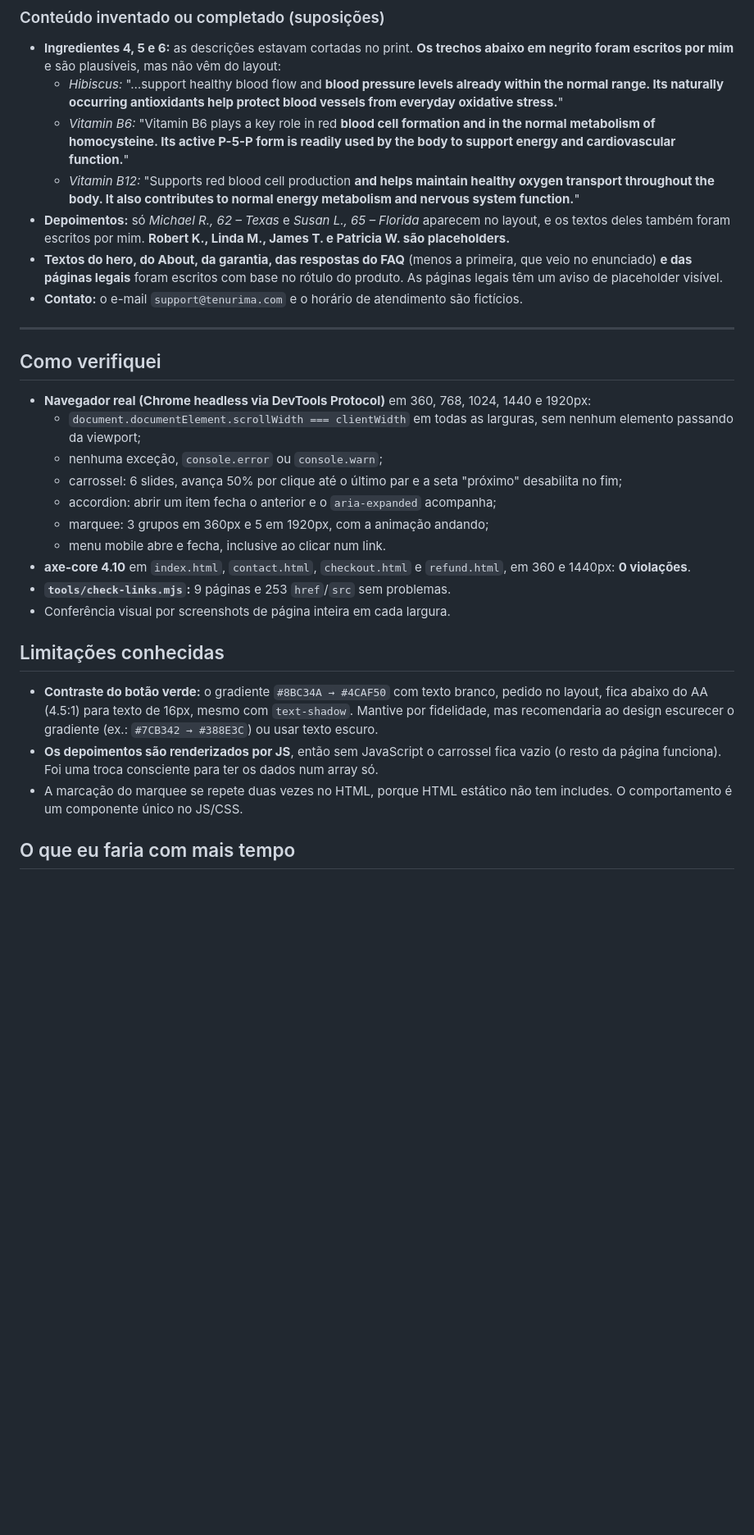
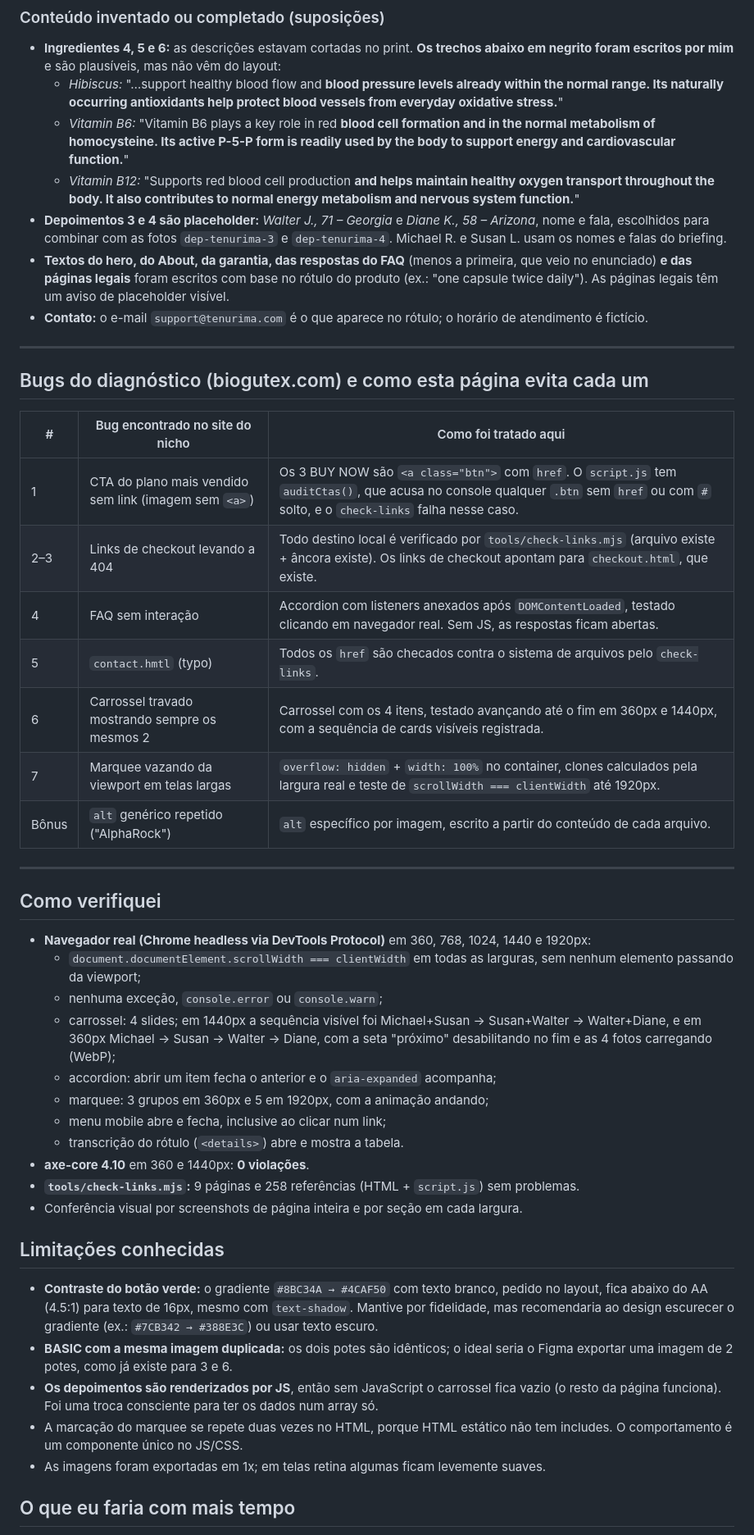
Before and after one commit to franklinferreiraf/desafio-dev-xmx, a Markdown page: README.md, the part around one of its changes. Shown at 82% size. Rendered like a GitHub page; blank space fills up the shorter version.

```diff
--- a/README.md
+++ b/README.md
@@ -84,9 +108,23 @@ python -m http.server 8080      # ou: npx serve .
   - *Hibiscus:* "…support healthy blood flow and **blood pressure levels already within the normal range. Its naturally occurring antioxidants help protect blood vessels from everyday oxidative stress.**"
   - *Vitamin B6:* "Vitamin B6 plays a key role in red **blood cell formation and in the normal metabolism of homocysteine. Its active P-5-P form is readily used by the body to support energy and cardiovascular function.**"
   - *Vitamin B12:* "Supports red blood cell production **and helps maintain healthy oxygen transport throughout the body. It also contributes to normal energy metabolism and nervous system function.**"
-- **Depoimentos:** só *Michael R., 62 – Texas* e *Susan L., 65 – Florida* aparecem no layout, e os textos deles também foram escritos por mim. **Robert K., Linda M., James T. e Patricia W. são placeholders.**
-- **Textos do hero, do About, da garantia, das respostas do FAQ** (menos a primeira, que veio no enunciado) **e das páginas legais** foram escritos com base no rótulo do produto. As páginas legais têm um aviso de placeholder visível.
-- **Contato:** o e-mail `support@tenurima.com` e o horário de atendimento são fictícios.
+- **Depoimentos 3 e 4 são placeholder:** *Walter J., 71 – Georgia* e *Diane K., 58 – Arizona*, nome e fala, escolhidos para combinar com as fotos `dep-tenurima-3` e `dep-tenurima-4`. Michael R. e Susan L. usam os nomes e falas do briefing.
+- **Textos do hero, do About, da garantia, das respostas do FAQ** (menos a primeira, que veio no enunciado) **e das páginas legais** foram escritos com base no rótulo do produto (ex.: "one capsule twice daily"). As páginas legais têm um aviso de placeholder visível.
+- **Contato:** o e-mail `support@tenurima.com` é o que aparece no rótulo; o horário de atendimento é fictício.
+
+---
+
+## Bugs do diagnóstico (biogutex.com) e como esta página evita cada um
+
+| # | Bug encontrado no site do nicho | Como foi tratado aqui |
+| --- | --- | --- |
+| 1 | CTA do plano mais vendido sem link (imagem sem `<a>`) | Os 3 BUY NOW são `<a class="btn">` com `href`. O `script.js` tem `auditCtas()`, que acusa no console qualquer `.btn` sem `href` ou com `#` solto, e o `check-links` falha nesse caso. |
+| 2–3 | Links de checkout levando a 404 | Todo destino local é verificado por `tools/check-links.mjs` (arquivo existe + âncora existe). Os links de checkout apontam para `checkout.html`, que existe. |
+| 4 | FAQ sem interação | Accordion com listeners anexados após `DOMContentLoaded`, testado clicando em navegador real. Sem JS, as respostas ficam abertas. |
+| 5 | `contact.hmtl` (typo) | Todos os `href` são checados contra o sistema de arquivos pelo `check-links`. |
+| 6 | Carrossel travado mostrando sempre os mesmos 2 | Carrossel com os 4 itens, testado avançando até o fim em 360px e 1440px, com a sequência de cards visíveis registrada. |
+| 7 | Marquee vazando da viewport em telas largas | `overflow: hidden` + `width: 100%` no container, clones calculados pela largura real e teste de `scrollWidth === clientWidth` até 1920px. |
+| Bônus | `alt` genérico repetido ("AlphaRock") | `alt` específico por imagem, escrito a partir do conteúdo de cada arquivo. |
 
 ---
 
@@ -95,19 +133,22 @@ python -m http.server 8080      # ou: npx serve .
 - **Navegador real (Chrome headless via DevTools Protocol)** em 360, 768, 1024, 1440 e 1920px:
   - `document.documentElement.scrollWidth === clientWidth` em todas as larguras, sem nenhum elemento passando da viewport;
   - nenhuma exceção, `console.error` ou `console.warn`;
-  - carrossel: 6 slides, avança 50% por clique até o último par e a seta "próximo" desabilita no fim;
+  - carrossel: 4 slides; em 1440px a sequência visível foi Michael+Susan → Susan+Walter → Walter+Diane, e em 360px Michael → Susan → Walter → Diane, com a seta "próximo" desabilitando no fim e as 4 fotos carregando (WebP);
   - accordion: abrir um item fecha o anterior e o `aria-expanded` acompanha;
   - marquee: 3 grupos em 360px e 5 em 1920px, com a animação andando;
-  - menu mobile abre e fecha, inclusive ao clicar num link.
-- **axe-core 4.10** em `index.html`, `contact.html`, `checkout.html` e `refund.html`, em 360 e 1440px: **0 violações**.
-- **`tools/check-links.mjs`:** 9 páginas e 253 `href`/`src` sem problemas.
-- Conferência visual por screenshots de página inteira em cada largura.
+  - menu mobile abre e fecha, inclusive ao clicar num link;
+  - transcrição do rótulo (`<details>`) abre e mostra a tabela.
+- **axe-core 4.10** em 360 e 1440px: **0 violações**.
+- **`tools/check-links.mjs`:** 9 páginas e 258 referências (HTML + `script.js`) sem problemas.
+- Conferência visual por screenshots de página inteira e por seção em cada largura.
 
 ## Limitações conhecidas
 
 - **Contraste do botão verde:** o gradiente `#8BC34A → #4CAF50` com texto branco, pedido no layout, fica abaixo do AA (4.5:1) para texto de 16px, mesmo com `text-shadow`. Mantive por fidelidade, mas recomendaria ao design escurecer o gradiente (ex.: `#7CB342 → #388E3C`) ou usar texto escuro.
+- **BASIC com a mesma imagem duplicada:** os dois potes são idênticos; o ideal seria o Figma exportar uma imagem de 2 potes, como já existe para 3 e 6.
 - **Os depoimentos são renderizados por JS**, então sem JavaScript o carrossel fica vazio (o resto da página funciona). Foi uma troca consciente para ter os dados num array só.
 - A marcação do marquee se repete duas vezes no HTML, porque HTML estático não tem includes. O comportamento é um componente único no JS/CSS.
+- As imagens foram exportadas em 1x; em telas retina algumas ficam levemente suaves.
 
 ## O que eu faria com mais tempo
 
```
Also changed, not shown: other parts of README.md (+57 -32 lines).
